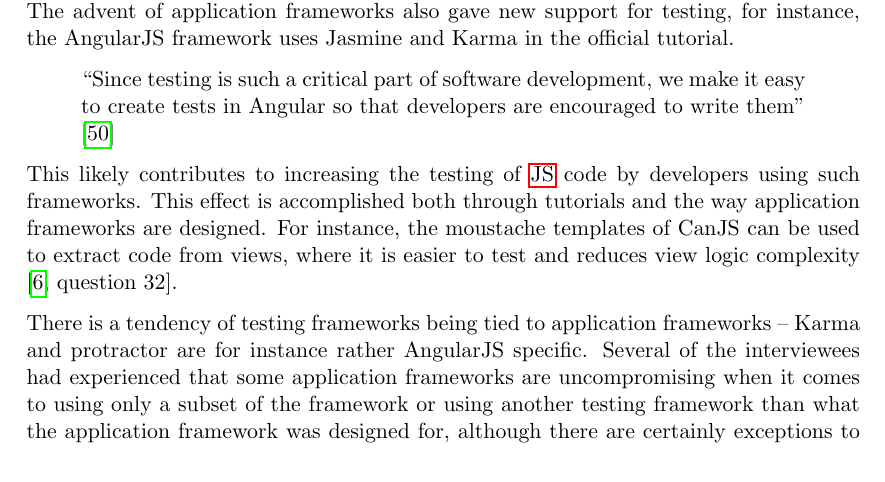
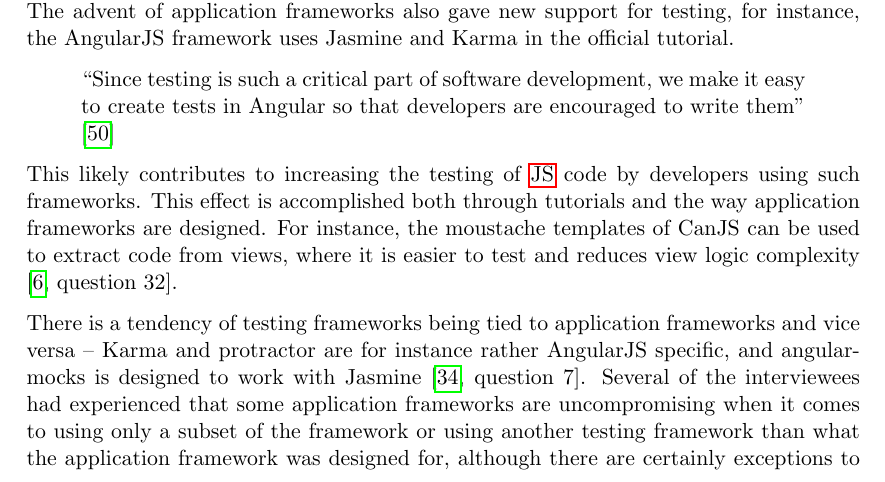
Before and after one commit to emilwall/exjobb, a LaTeX thesis (exjobb_thesis_emilwall.tex): part of page 50 of 58, cut so that both start at the same text. Compiled offline with pdfLaTeX.

Commit message:
angular-mocks

```diff
--- a/exjobb_thesis_emilwall.tex
+++ b/exjobb_thesis_emilwall.tex
@@ -877,7 +877,7 @@ Programming languages in use today typically have frameworks to help with standa
 
 This likely contributes to increasing the testing of \gls{js} code by developers using such frameworks. This effect is accomplished both through tutorials and the way application frameworks are designed. For instance, the moustache templates of CanJS can be used to extract code from views, where it is easier to test and reduces view logic complexity \cite[question~32]{Ahnve}.
 
-There is a tendency of testing frameworks being tied to application frameworks -- Karma and protractor are for instance rather AngularJS specific. Several of the interviewees had experienced that some application frameworks are uncompromising when it comes to using only a subset of the framework or using another testing framework than what the application framework was designed for, although there are certainly exceptions to this rule as well, such as CanJS \cite[question~22]{Ahnve}\cite[question~41]{Rovegard}.
+There is a tendency of testing frameworks being tied to application frameworks and vice versa -- Karma and protractor are for instance rather AngularJS specific, and angular-mocks is designed to work with Jasmine \cite[question~7]{Rovegard}. Several of the interviewees had experienced that some application frameworks are uncompromising when it comes to using only a subset of the framework or using another testing framework than what the application framework was designed for, although there are certainly exceptions to this rule as well, such as CanJS \cite[question~22]{Ahnve}\cite[question~41]{Rovegard}.
 
 There are a number of BDD frameworks available that are meant to bring testing closer to the specification and story work, as proposed in section~\ref{subsec:ccc}. They aim to mimic the way stories are written to create a ubiquitous natural language that can be understood by both programmers and non-programmers. The way this is done is by building sentences with a Given, Then, When (GTW) form. Cucumber\footnote{\url{http://cukes.info/}} is a popular framework that was designed for this in the Ruby programming language and there is a \gls{js} version called Cucumber.js\footnote{\url{https://github.com/cucumber/cucumber-js}}.
 Yadda,\footnote{\url{https://github.com/acuminous/yadda}}
```
